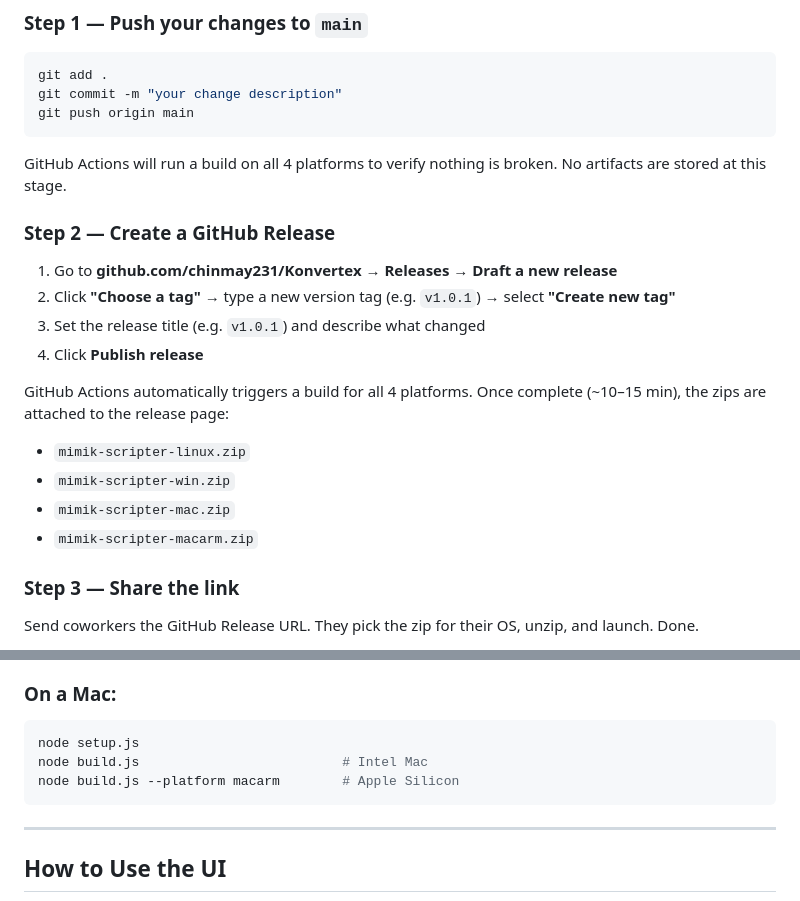
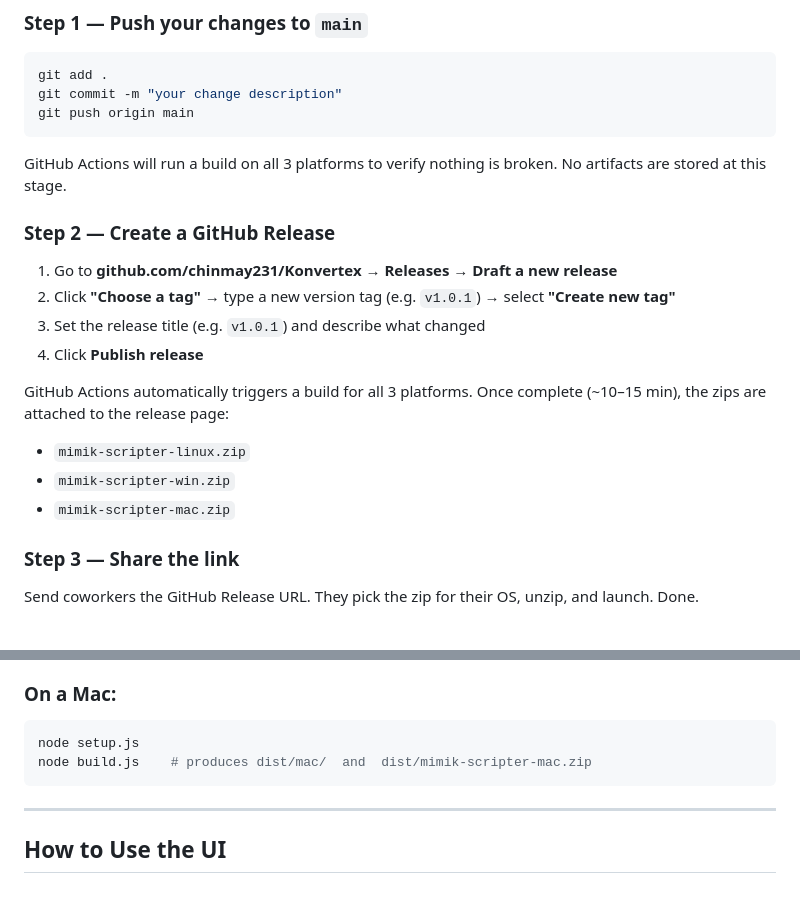
Before and after one commit to chinmay231/Konvertex, a Markdown page: README.md, 2 parts joined by grey strips. GitHub-like rendering.

Commit message:
docs: fix stale macarm references and platform counts in README

````diff
--- a/README.md
+++ b/README.md
@@ -67,7 +67,7 @@ git add .
 git commit -m "your change description"
 git push origin main
 ```
-GitHub Actions will run a build on all 4 platforms to verify nothing is broken. No artifacts are stored at this stage.
+GitHub Actions will run a build on all 3 platforms to verify nothing is broken. No artifacts are stored at this stage.
 
 ### Step 2 — Create a GitHub Release
 1. Go to **github.com/chinmay231/Konvertex → Releases → Draft a new release**
@@ -75,11 +75,10 @@ GitHub Actions will run a build on all 4 platforms to verify nothing is broken.
 3. Set the release title (e.g. `v1.0.1`) and describe what changed
 4. Click **Publish release**
 
-GitHub Actions automatically triggers a build for all 4 platforms. Once complete (~10–15 min), the zips are attached to the release page:
+GitHub Actions automatically triggers a build for all 3 platforms. Once complete (~10–15 min), the zips are attached to the release page:
 - `mimik-scripter-linux.zip`
 - `mimik-scripter-win.zip`
 - `mimik-scripter-mac.zip`
-- `mimik-scripter-macarm.zip`
 
 ### Step 3 — Share the link
 Send coworkers the GitHub Release URL. They pick the zip for their OS, unzip, and launch. Done.
@@ -101,8 +100,7 @@ node build.js    # produces dist/win/  and  dist/mimik-scripter-win.zip
 ### On a Mac:
 ```bash
 node setup.js
-node build.js                          # Intel Mac
-node build.js --platform macarm        # Apple Silicon
+node build.js    # produces dist/mac/  and  dist/mimik-scripter-mac.zip
 ```
 
 ---
````
